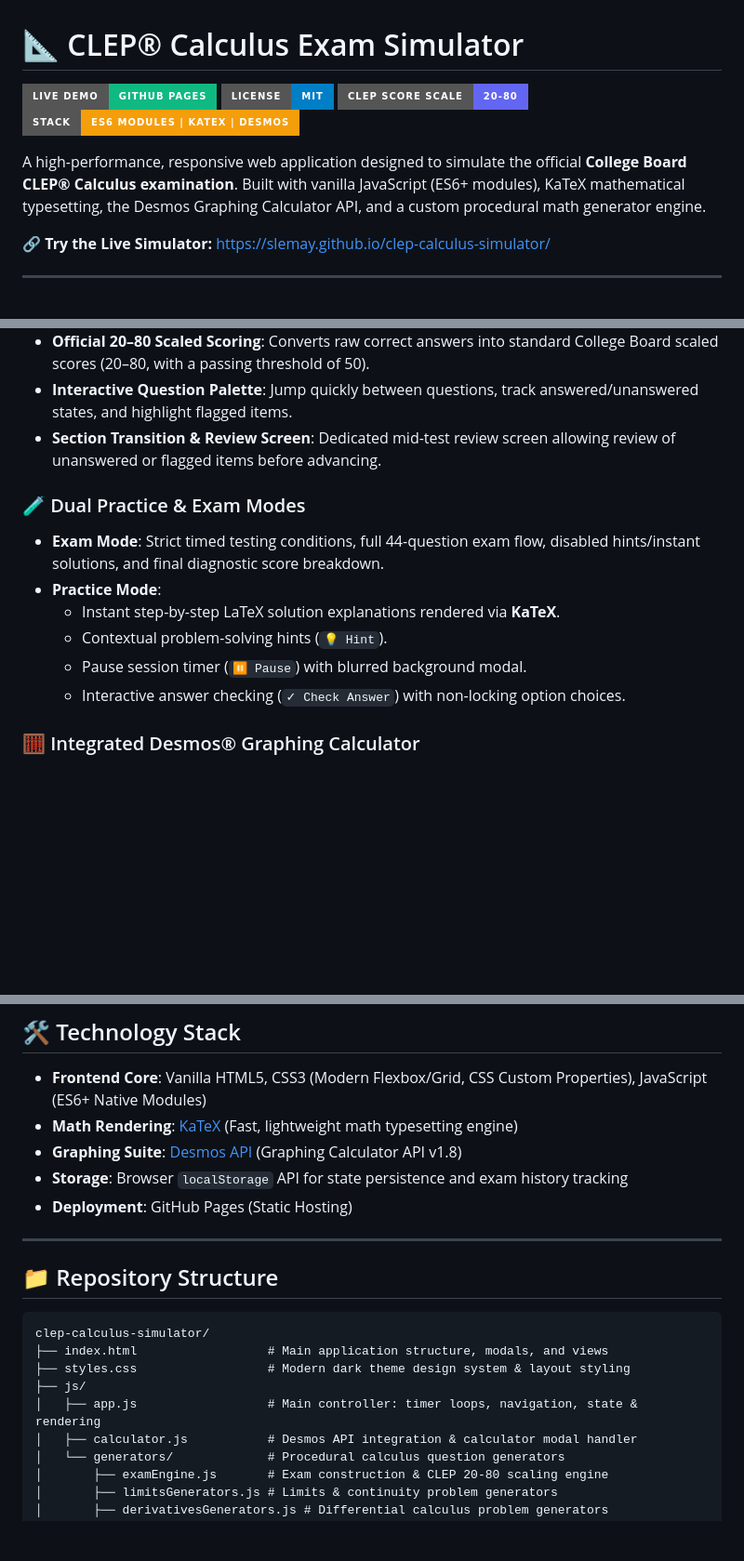
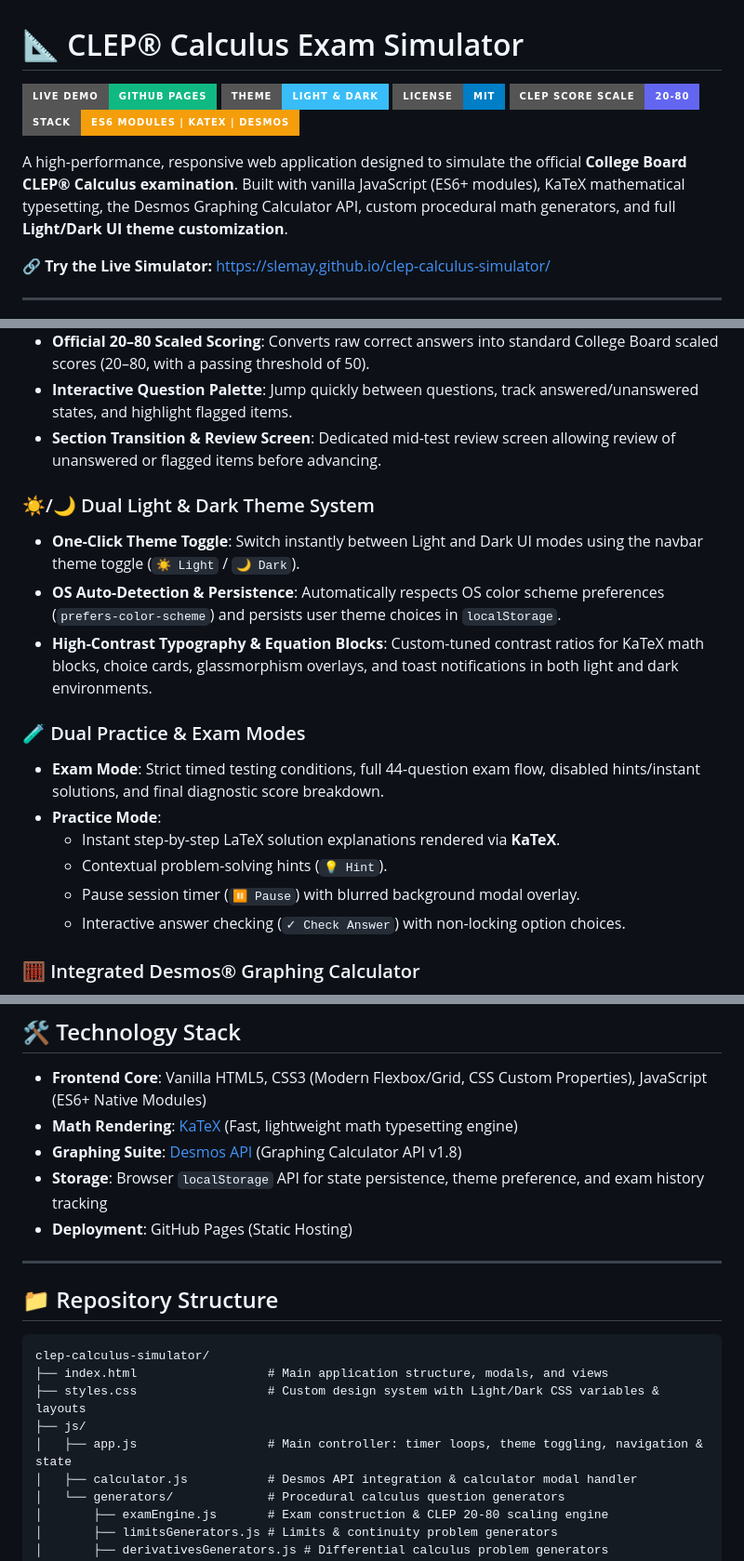
Before and after one commit to slemay/clep-calculus-simulator, a Markdown page: README.md, 3 parts joined by grey strips. Shown at 93% size. Rendered like a GitHub page; badges without logos; blank space fills up the shorter version.

Commit message:
Update README.md with Light/Dark UI theme and high-contrast styling documentation

````diff
--- a/README.md
+++ b/README.md
@@ -1,11 +1,12 @@
 # 📐 CLEP® Calculus Exam Simulator
 
 [![Live Demo](https://img.shields.io/badge/Live_Demo-GitHub_Pages-10b981?style=for-the-badge&logo=github)](https://slemay.github.io/clep-calculus-simulator/)
+[![Theme: Light & Dark](https://img.shields.io/badge/Theme-Light_%26_Dark-38bdf8?style=for-the-badge)](https://slemay.github.io/clep-calculus-simulator/)
 [![License: MIT](https://img.shields.io/badge/License-MIT-blue.svg?style=for-the-badge)](LICENSE)
 [![CLEP Score Scale](https://img.shields.io/badge/CLEP_Score_Scale-20--80-6366f1?style=for-the-badge)](https://clep.collegeboard.org/clep-exams/calculus)
 [![Stack](https://img.shields.io/badge/Stack-ES6_Modules_%7C_KaTeX_%7C_Desmos-f59e0b?style=for-the-badge)](https://slemay.github.io/clep-calculus-simulator/)
 
-A high-performance, responsive web application designed to simulate the official **College Board CLEP® Calculus examination**. Built with vanilla JavaScript (ES6+ modules), KaTeX mathematical typesetting, the Desmos Graphing Calculator API, and a custom procedural math generator engine.
+A high-performance, responsive web application designed to simulate the official **College Board CLEP® Calculus examination**. Built with vanilla JavaScript (ES6+ modules), KaTeX mathematical typesetting, the Desmos Graphing Calculator API, custom procedural math generators, and full **Light/Dark UI theme customization**.
 
 🔗 **Try the Live Simulator:** [https://slemay.github.io/clep-calculus-simulator/](https://slemay.github.io/clep-calculus-simulator/)
 
@@ -21,12 +22,17 @@ A high-performance, responsive web application designed to simulate the official
 - **Interactive Question Palette**: Jump quickly between questions, track answered/unanswered states, and highlight flagged items.
 - **Section Transition & Review Screen**: Dedicated mid-test review screen allowing review of unanswered or flagged items before advancing.
 
+### ☀️/🌙 Dual Light & Dark Theme System
+- **One-Click Theme Toggle**: Switch instantly between Light and Dark UI modes using the navbar theme toggle (`☀️ Light` / `🌙 Dark`).
+- **OS Auto-Detection & Persistence**: Automatically respects OS color scheme preferences (`prefers-color-scheme`) and persists user theme choices in `localStorage`.
+- **High-Contrast Typography & Equation Blocks**: Custom-tuned contrast ratios for KaTeX math blocks, choice cards, glassmorphism overlays, and toast notifications in both light and dark environments.
+
 ### 🧪 Dual Practice & Exam Modes
 - **Exam Mode**: Strict timed testing conditions, full 44-question exam flow, disabled hints/instant solutions, and final diagnostic score breakdown.
 - **Practice Mode**:
   - Instant step-by-step LaTeX solution explanations rendered via **KaTeX**.
   - Contextual problem-solving hints (`💡 Hint`).
-  - Pause session timer (`⏸ Pause`) with blurred background modal.
+  - Pause session timer (`⏸ Pause`) with blurred background modal overlay.
   - Interactive answer checking (`✓ Check Answer`) with non-locking option choices.
 
 ### 🧮 Integrated Desmos® Graphing Calculator
@@ -64,7 +67,7 @@ Generates fresh, mathematically rigorous calculus questions with randomized coef
 - **Frontend Core**: Vanilla HTML5, CSS3 (Modern Flexbox/Grid, CSS Custom Properties), JavaScript (ES6+ Native Modules)
 - **Math Rendering**: [KaTeX](https://katex.org/) (Fast, lightweight math typesetting engine)
 - **Graphing Suite**: [Desmos API](https://www.desmos.com/api/v1.8/docs/index.html) (Graphing Calculator API v1.8)
-- **Storage**: Browser `localStorage` API for state persistence and exam history tracking
+- **Storage**: Browser `localStorage` API for state persistence, theme preference, and exam history tracking
 - **Deployment**: GitHub Pages (Static Hosting)
 
 ---
@@ -74,9 +77,9 @@ Generates fresh, mathematically rigorous calculus questions with randomized coef
 ```text
 clep-calculus-simulator/
 ├── index.html                  # Main application structure, modals, and views
-├── styles.css                  # Modern dark theme design system & layout styling
+├── styles.css                  # Custom design system with Light/Dark CSS variables & layouts
 ├── js/
-│   ├── app.js                  # Main controller: timer loops, navigation, state & rendering
+│   ├── app.js                  # Main controller: timer loops, theme toggling, navigation & state
 │   ├── calculator.js           # Desmos API integration & calculator modal handler
 │   └── generators/             # Procedural calculus question generators
 │       ├── examEngine.js       # Exam construction & CLEP 20-80 scaling engine
````
Also changed, not shown: other parts of README.md (+0 -3 lines).
